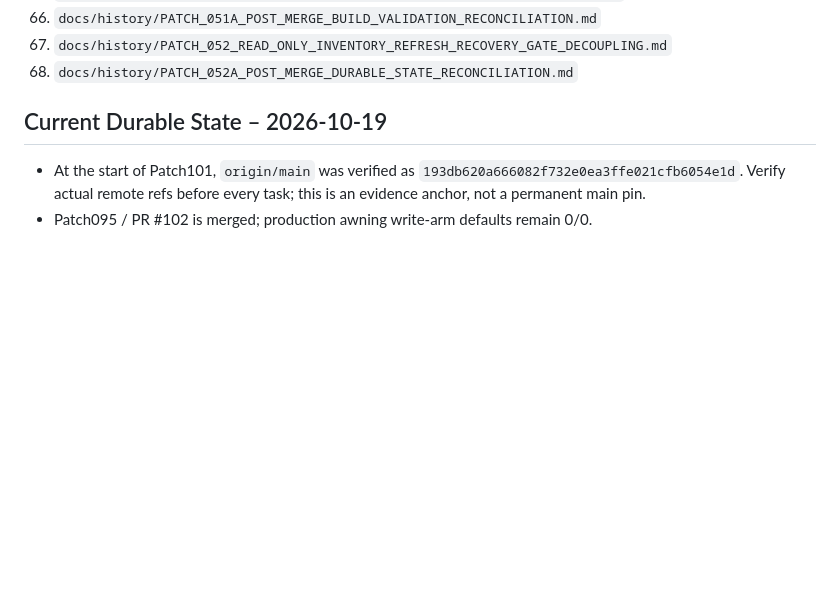
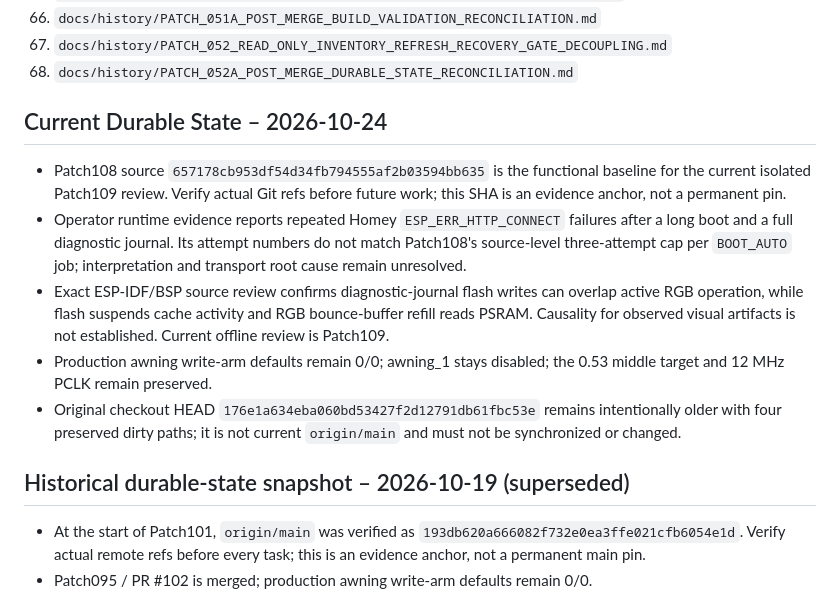
Before and after one commit to lillknurra/ESP32-Homey-Wall-Panel, a Markdown page: docs/handoff/MASTER_INDEX.md, the part around the change. GitHub-like rendering; blank space fills up the shorter version.

```diff
--- a/docs/handoff/MASTER_INDEX.md
+++ b/docs/handoff/MASTER_INDEX.md
@@ -69,7 +69,16 @@
 67. `docs/history/PATCH_052_READ_ONLY_INVENTORY_REFRESH_RECOVERY_GATE_DECOUPLING.md`
 68. `docs/history/PATCH_052A_POST_MERGE_DURABLE_STATE_RECONCILIATION.md`
 
-## Current Durable State – 2026-10-19
+## Current Durable State – 2026-10-24
+
+- Patch108 source `657178cb953df54d34fb794555af2b03594bb635` is the functional baseline for the current isolated Patch109 review. Verify actual Git refs before future work; this SHA is an evidence anchor, not a permanent pin.
+- Operator runtime evidence reports repeated Homey `ESP_ERR_HTTP_CONNECT` failures after a long boot and a full diagnostic journal. Its attempt numbers do not match Patch108's source-level three-attempt cap per `BOOT_AUTO` job; interpretation and transport root cause remain unresolved.
+- Exact ESP-IDF/BSP source review confirms diagnostic-journal flash writes can overlap active RGB operation, while flash suspends cache activity and RGB bounce-buffer refill reads PSRAM. Causality for observed visual artifacts is not established. Current offline review is Patch109.
+- Production awning write-arm defaults remain 0/0; awning_1 stays disabled; the 0.53 middle target and 12 MHz PCLK remain preserved.
+- Original checkout HEAD `176e1a634eba060bd53427f2d12791db61fbc53e` remains intentionally older with four preserved dirty paths; it is not current `origin/main` and must not be synchronized or changed.
+
+## Historical durable-state snapshot – 2026-10-19 (superseded)
+
 
 - At the start of Patch101, `origin/main` was verified as `193db620a666082f732e0ea3ffe021cfb6054e1d`. Verify actual remote refs before every task; this is an evidence anchor, not a permanent main pin.
 - Patch095 / PR #102 is merged; production awning write-arm defaults remain 0/0.
```
Also changed, not shown: docs/handoff/CURRENT_STATE.md (+10 -1 lines), docs/handoff/HANDOFF.md (+10 -2 lines).
